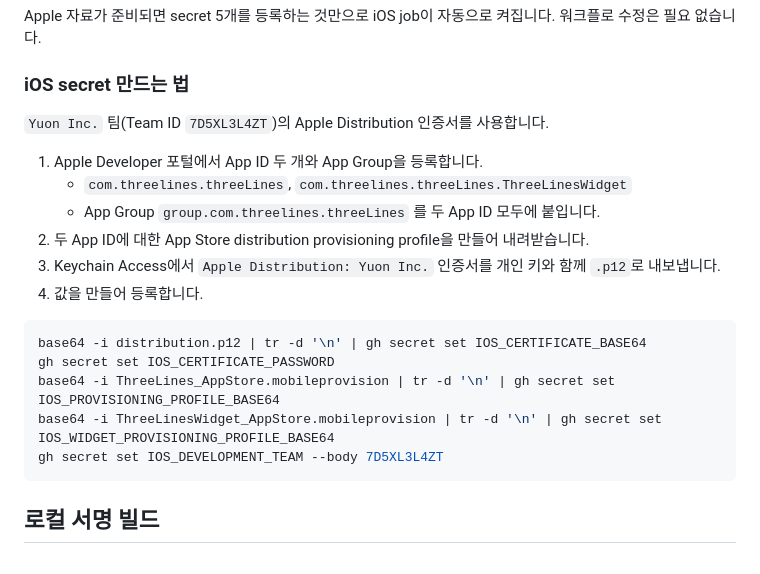
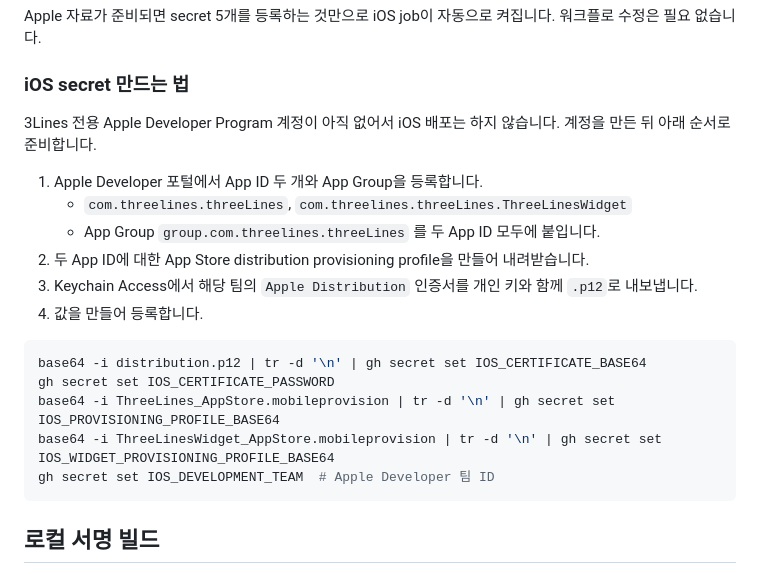
Before and after one commit to devcsb/3lines, a Markdown page: docs/RELEASE.md, the part around the change. Rendered like a GitHub page.

Commit message:
docs: iOS 배포 보류 상태를 릴리스 문서에 반영
3Lines 전용 Apple Developer 계정이 없어 iOS 배포는 하지 않는다.
다른 프로젝트 팀 ID를 서명 주체로 적어둔 부분을 걷어냈다.

````diff
--- a/docs/RELEASE.md
+++ b/docs/RELEASE.md
@@ -61,13 +61,13 @@ Apple 자료가 준비되면 secret 5개를 등록하는 것만으로 iOS job이
 
 ### iOS secret 만드는 법
 
-`Yuon Inc.` 팀(Team ID `7D5XL3L4ZT`)의 Apple Distribution 인증서를 사용합니다.
+3Lines 전용 Apple Developer Program 계정이 아직 없어서 iOS 배포는 하지 않습니다. 계정을 만든 뒤 아래 순서로 준비합니다.
 
 1. Apple Developer 포털에서 App ID 두 개와 App Group을 등록합니다.
    - `com.threelines.threeLines`, `com.threelines.threeLines.ThreeLinesWidget`
    - App Group `group.com.threelines.threeLines` 를 두 App ID 모두에 붙입니다.
 2. 두 App ID에 대한 App Store distribution provisioning profile을 만들어 내려받습니다.
-3. Keychain Access에서 `Apple Distribution: Yuon Inc.` 인증서를 개인 키와 함께 `.p12`로 내보냅니다.
+3. Keychain Access에서 해당 팀의 `Apple Distribution` 인증서를 개인 키와 함께 `.p12`로 내보냅니다.
 4. 값을 만들어 등록합니다.
 
 ```bash
@@ -75,7 +75,7 @@ base64 -i distribution.p12 | tr -d '\n' | gh secret set IOS_CERTIFICATE_BASE64
 gh secret set IOS_CERTIFICATE_PASSWORD
 base64 -i ThreeLines_AppStore.mobileprovision | tr -d '\n' | gh secret set IOS_PROVISIONING_PROFILE_BASE64
 base64 -i ThreeLinesWidget_AppStore.mobileprovision | tr -d '\n' | gh secret set IOS_WIDGET_PROVISIONING_PROFILE_BASE64
-gh secret set IOS_DEVELOPMENT_TEAM --body 7D5XL3L4ZT
+gh secret set IOS_DEVELOPMENT_TEAM  # Apple Developer 팀 ID
 ```
 
 ## 로컬 서명 빌드
````
